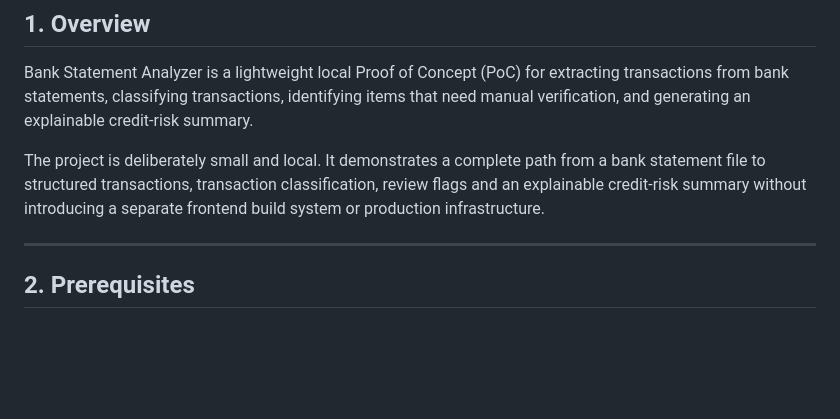
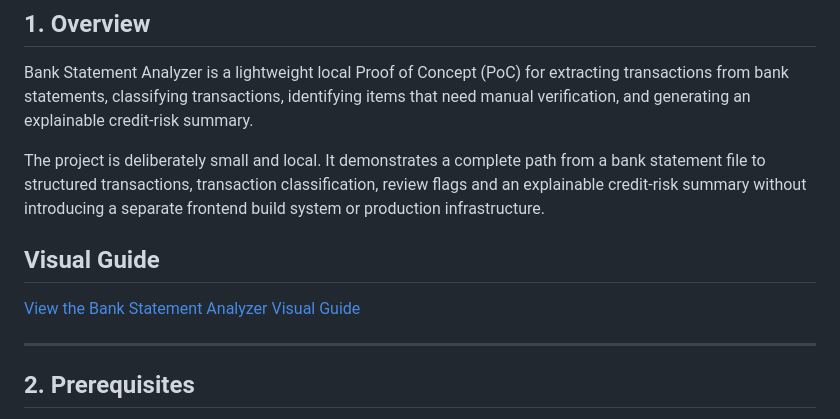
Before and after one commit to akashshetty1010/Bank-Statement-Analyzer, a Markdown page: README.md, the part around the change. Rendered like a GitHub page; blank space fills up the shorter version.

Commit message:
Update README.md
Added visual guide doc details

```diff
--- a/README.md
+++ b/README.md
@@ -5,6 +5,10 @@
 Bank Statement Analyzer is a lightweight local Proof of Concept (PoC) for extracting transactions from bank statements, classifying transactions, identifying items that need manual verification, and generating an explainable credit-risk summary.
 
 The project is deliberately small and local. It demonstrates a complete path from a bank statement file to structured transactions, transaction classification, review flags and an explainable credit-risk summary without introducing a separate frontend build system or production infrastructure.
+
+## Visual Guide
+
+[View the Bank Statement Analyzer Visual Guide](Bank_Statement_Analyzer_Visual_Guide.pdf)
 
 ---
 
```
